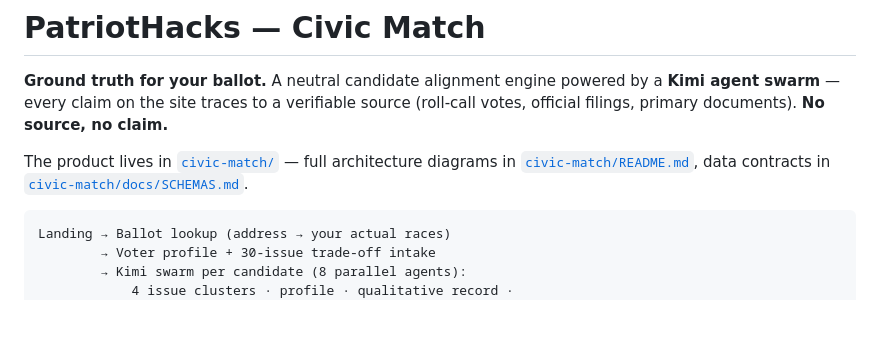
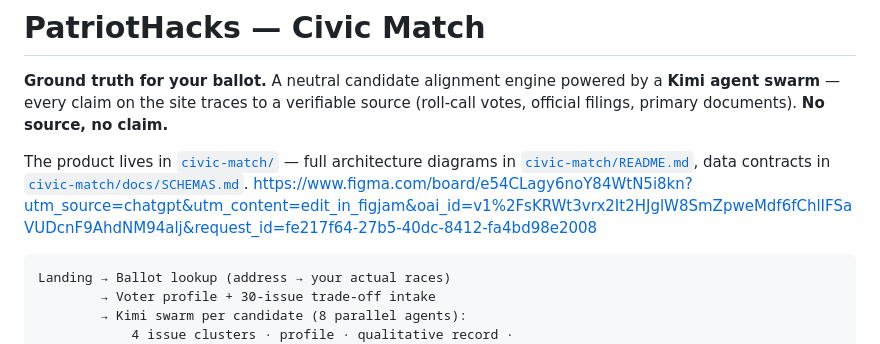
Before and after one commit to AayushBaniya2006/PatriotHacks, a Markdown page: README.md, the part around the change. Rendered like a GitHub page; blank space fills up the shorter version.

````diff
--- a/README.md
+++ b/README.md
@@ -7,7 +7,7 @@
 The product lives in [`civic-match/`](civic-match/) — full architecture diagrams in
 [`civic-match/README.md`](civic-match/README.md), data contracts in
 [`civic-match/docs/SCHEMAS.md`](civic-match/docs/SCHEMAS.md).
-
+https://www.figma.com/board/e54CLagy6noY84WtN5i8kn?utm_source=chatgpt&utm_content=edit_in_figjam&oai_id=v1%2FsKRWt3vrx2It2HJglW8SmZpweMdf6fChlIFSaVUDcnF9AhdNM94alj&request_id=fe217f64-27b5-40dc-8412-fa4bd98e2008
 ```
 Landing → Ballot lookup (address → your actual races)
         → Voter profile + 30-issue trade-off intake
````
